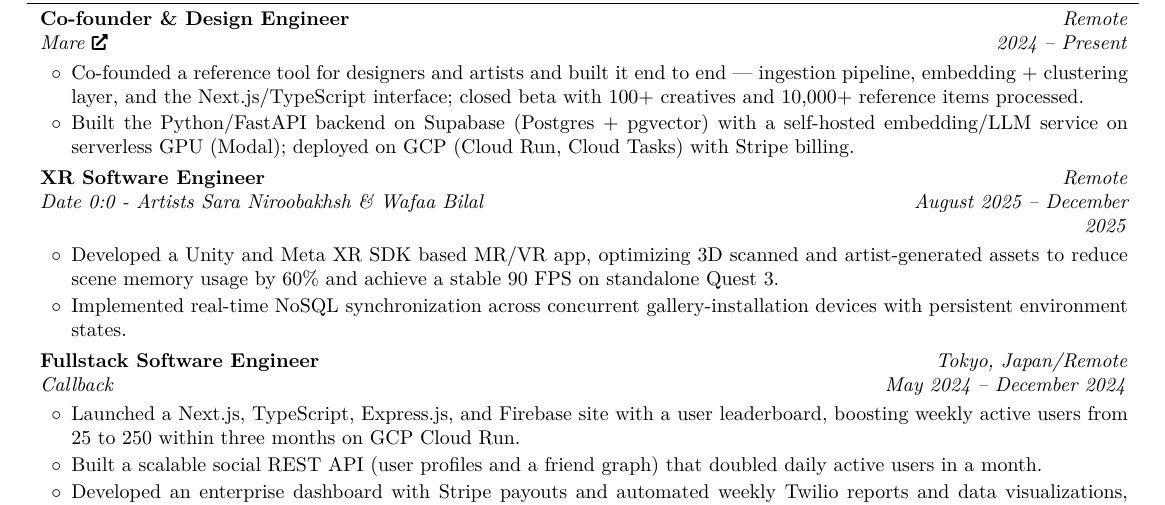
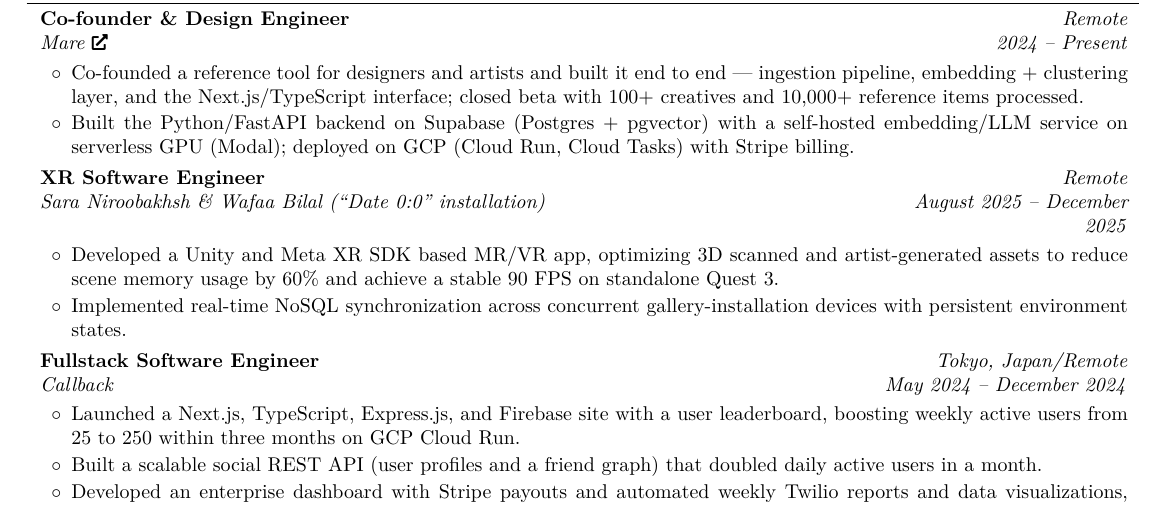
Before and after one commit to aacarcrash/personal-site-v2, a LaTeX CV (latex-src/resume.tex): part of page 1 of 2, cut so that both start at the same text. Compiled offline with pdfLaTeX.

Commit message:
resume: fix Date 0:0 employer line (ATS parsers shifted employers off-by-one)
Found by running HackerRank hiring-agent locally: the 'Date 0:0 - Artists ...'
employer string garbled work-history extraction for all entries below it.
Now leads with names, title quoted.

Co-Authored-By: Claude Fable 5 <noreply@anthropic.com>

```diff
--- a/latex-src/resume.tex
+++ b/latex-src/resume.tex
@@ -187,7 +187,7 @@
     }
         \textbf{XR Software Engineer}
 
-        \textit{Date 0:0 - Artists Sara Niroobakhsh \& Wafaa Bilal}
+        \textit{Sara Niroobakhsh \& Wafaa Bilal (``Date 0:0'' installation)}
     \end{twocolentry}
     \vspace{0.10 cm}
     \begin{onecolentry}
```
Also changed, not shown: 2 other files.
